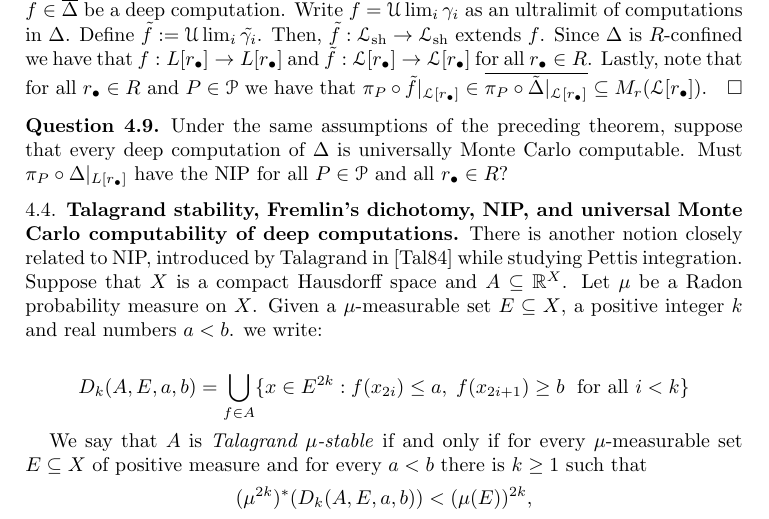
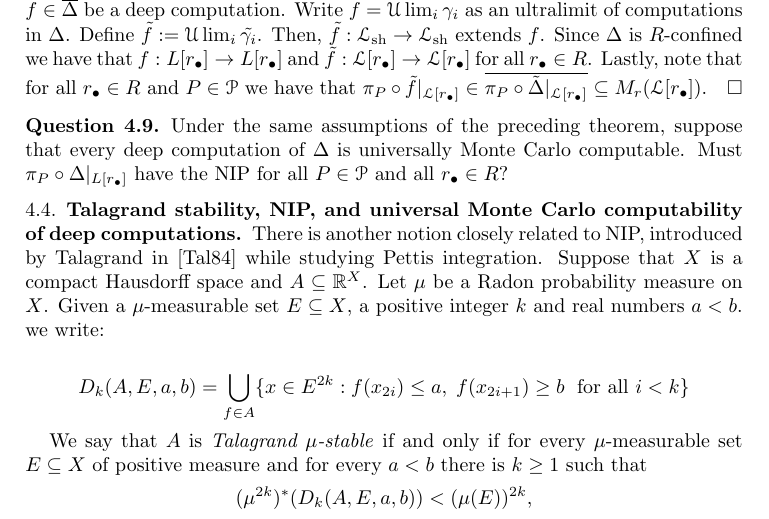
Before and after one commit to tonamatos/DeepComputationsNIP, a LaTeX paper (ComplexityViaTopology.tex): part of page 22 of 26, cut so that both start at the same text. Compiled offline with pdfLaTeX.

Commit message:
subsection 4.4 title modified ComplexityViaTopology.tex
removed Fremlin's Dichotomy

```diff
--- a/ComplexityViaTopology.tex
+++ b/ComplexityViaTopology.tex
@@ -1155,7 +1155,7 @@ Under the same assumptions of the preceding theorem, suppose that every deep com
 Must $\pi_P\circ\Delta|_{L[r_\bullet]}$ have the NIP for all $P\in\mathcal{P}$ and all $r_{\bullet}\in R$?
 \end{question}
 
-\subsection{Talagrand stability, Fremlin's dichotomy, NIP, and universal Monte Carlo computability of  deep computations}
+\subsection{Talagrand stability, NIP, and universal Monte Carlo computability of  deep computations}
 
 There is another notion closely related to NIP, introduced by Talagrand in \cite{talagrand1984pettis} while studying Pettis integration.
 Suppose that $X$ is a compact Hausdorff space and $A\subseteq \mathbb{R}^X$.
```
